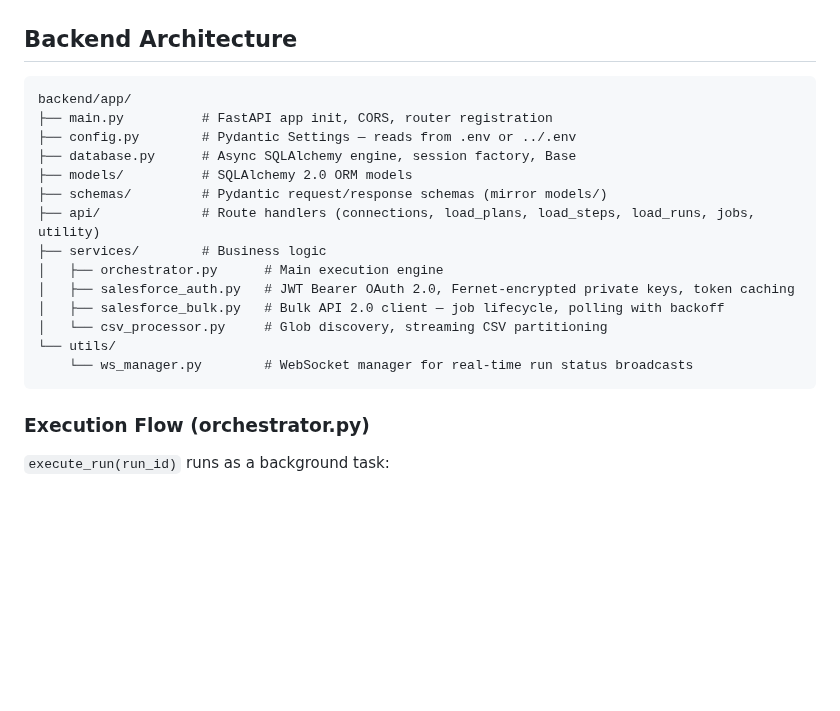
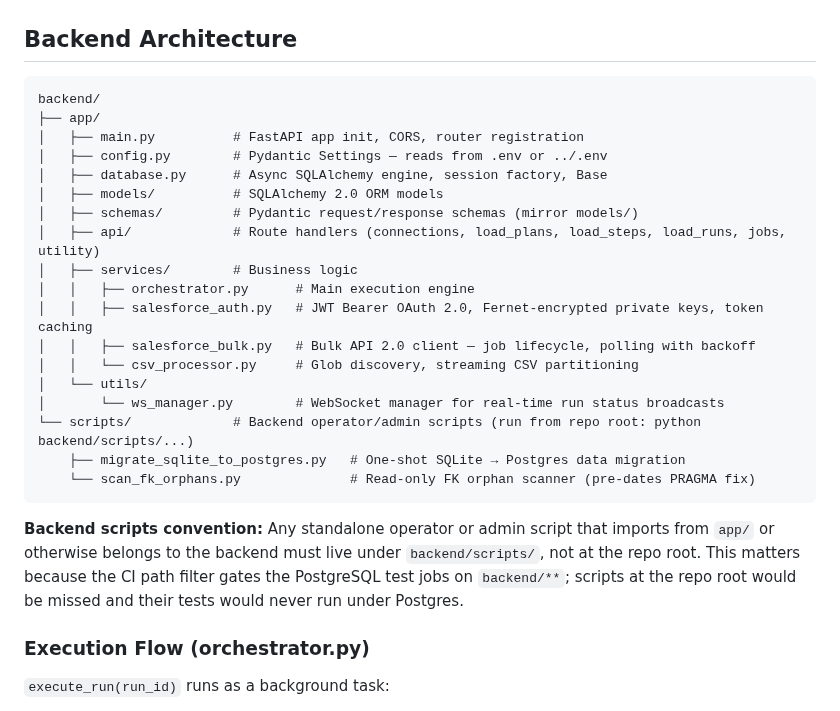
Before and after one commit to eelywasa/sf-bulk-loader, a Markdown page: CLAUDE.md, the part around the change. Drawn GitHub-style; blank space fills up the shorter version.

Commit message:
SFBL-287: document backend/scripts/ convention in CLAUDE.md
Explains that backend operator scripts must live under backend/scripts/
(not repo root) so the CI path filter's backend/** gate covers them and
the PG jobs run when they change.

Co-Authored-By: Claude Sonnet 4.6 <noreply@anthropic.com>

````diff
--- a/CLAUDE.md
+++ b/CLAUDE.md
@@ -228,21 +228,27 @@ cd frontend && npm run typecheck
 ## Backend Architecture
 
 ```
-backend/app/
-├── main.py          # FastAPI app init, CORS, router registration
-├── config.py        # Pydantic Settings — reads from .env or ../.env
-├── database.py      # Async SQLAlchemy engine, session factory, Base
-├── models/          # SQLAlchemy 2.0 ORM models
-├── schemas/         # Pydantic request/response schemas (mirror models/)
-├── api/             # Route handlers (connections, load_plans, load_steps, load_runs, jobs, utility)
-├── services/        # Business logic
-│   ├── orchestrator.py      # Main execution engine
-│   ├── salesforce_auth.py   # JWT Bearer OAuth 2.0, Fernet-encrypted private keys, token caching
-│   ├── salesforce_bulk.py   # Bulk API 2.0 client — job lifecycle, polling with backoff
-│   └── csv_processor.py     # Glob discovery, streaming CSV partitioning
-└── utils/
-    └── ws_manager.py        # WebSocket manager for real-time run status broadcasts
+backend/
+├── app/
+│   ├── main.py          # FastAPI app init, CORS, router registration
+│   ├── config.py        # Pydantic Settings — reads from .env or ../.env
+│   ├── database.py      # Async SQLAlchemy engine, session factory, Base
+│   ├── models/          # SQLAlchemy 2.0 ORM models
+│   ├── schemas/         # Pydantic request/response schemas (mirror models/)
+│   ├── api/             # Route handlers (connections, load_plans, load_steps, load_runs, jobs, utility)
+│   ├── services/        # Business logic
+│   │   ├── orchestrator.py      # Main execution engine
+│   │   ├── salesforce_auth.py   # JWT Bearer OAuth 2.0, Fernet-encrypted private keys, token caching
+│   │   ├── salesforce_bulk.py   # Bulk API 2.0 client — job lifecycle, polling with backoff
+│   │   └── csv_processor.py     # Glob discovery, streaming CSV partitioning
+│   └── utils/
+│       └── ws_manager.py        # WebSocket manager for real-time run status broadcasts
+└── scripts/             # Backend operator/admin scripts (run from repo root: python backend/scripts/...)
+    ├── migrate_sqlite_to_postgres.py   # One-shot SQLite → Postgres data migration
+    └── scan_fk_orphans.py              # Read-only FK orphan scanner (pre-dates PRAGMA fix)
 ```
+
+**Backend scripts convention:** Any standalone operator or admin script that imports from `app/` or otherwise belongs to the backend must live under `backend/scripts/`, not at the repo root. This matters because the CI path filter gates the PostgreSQL test jobs on `backend/**`; scripts at the repo root would be missed and their tests would never run under Postgres.
 
 ### Execution Flow (orchestrator.py)
 `execute_run(run_id)` runs as a background task:
````
